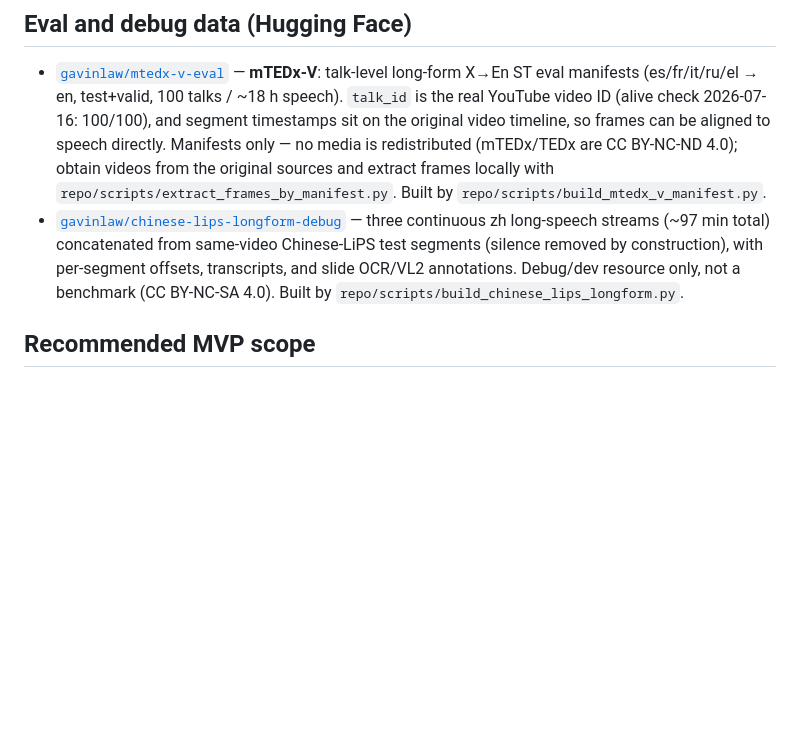
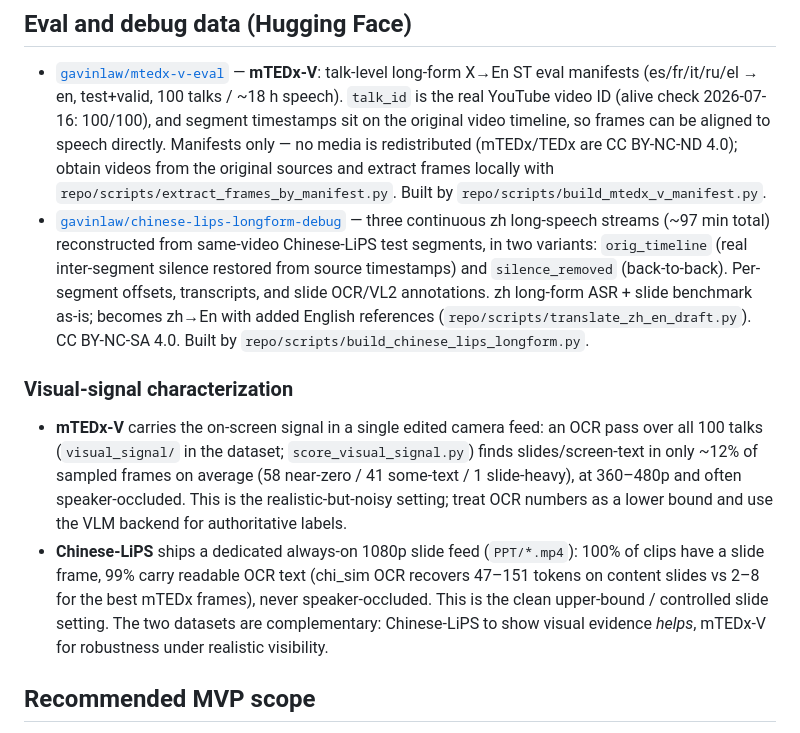
Before and after one commit to luojiaxuan/slide_aware_sst_minpaper, a Markdown page: README.md, the part around the change. GitHub-like rendering; blank space fills up the shorter version.

Commit message:
README: document visual-signal characterization (mTEDx-V vs Chinese-LiPS vision quality)

```diff
--- a/README.md
+++ b/README.md
@@ -49,11 +49,28 @@ repo/        Minimal code scaffold and config files for the implementation agent
   `repo/scripts/extract_frames_by_manifest.py`. Built by
   `repo/scripts/build_mtedx_v_manifest.py`.
 - [`gavinlaw/chinese-lips-longform-debug`](https://huggingface.co/datasets/gavinlaw/chinese-lips-longform-debug) —
-  three continuous zh long-speech streams (~97 min total) concatenated from
-  same-video Chinese-LiPS test segments (silence removed by construction), with
-  per-segment offsets, transcripts, and slide OCR/VL2 annotations. Debug/dev
-  resource only, not a benchmark (CC BY-NC-SA 4.0). Built by
+  three continuous zh long-speech streams (~97 min total) reconstructed from
+  same-video Chinese-LiPS test segments, in two variants: `orig_timeline` (real
+  inter-segment silence restored from source timestamps) and `silence_removed`
+  (back-to-back). Per-segment offsets, transcripts, and slide OCR/VL2 annotations.
+  zh long-form ASR + slide benchmark as-is; becomes zh→En with added English
+  references (`repo/scripts/translate_zh_en_draft.py`). CC BY-NC-SA 4.0. Built by
   `repo/scripts/build_chinese_lips_longform.py`.
+
+### Visual-signal characterization
+
+- **mTEDx-V** carries the on-screen signal in a single edited camera feed: an OCR
+  pass over all 100 talks (`visual_signal/` in the dataset; `score_visual_signal.py`)
+  finds slides/screen-text in only ~12% of sampled frames on average (58 near-zero /
+  41 some-text / 1 slide-heavy), at 360–480p and often speaker-occluded. This is the
+  realistic-but-noisy setting; treat OCR numbers as a lower bound and use the VLM
+  backend for authoritative labels.
+- **Chinese-LiPS** ships a dedicated always-on 1080p slide feed (`PPT/*.mp4`): 100% of
+  clips have a slide frame, 99% carry readable OCR text (chi_sim OCR recovers 47–151
+  tokens on content slides vs 2–8 for the best mTEDx frames), never speaker-occluded.
+  This is the clean upper-bound / controlled slide setting. The two datasets are
+  complementary: Chinese-LiPS to show visual evidence *helps*, mTEDx-V for robustness
+  under realistic visibility.
 
 ## Recommended MVP scope
 
```
